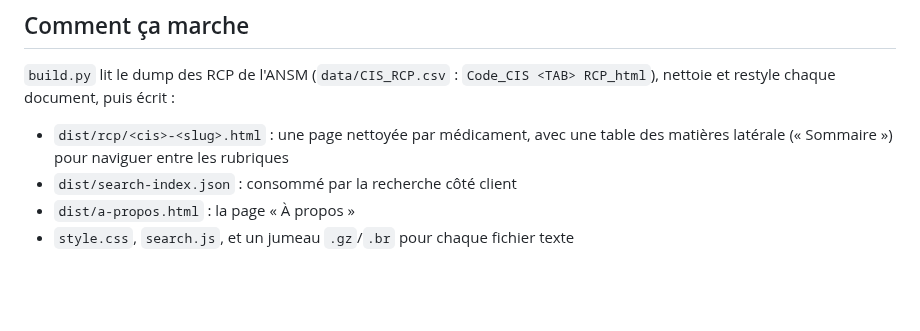
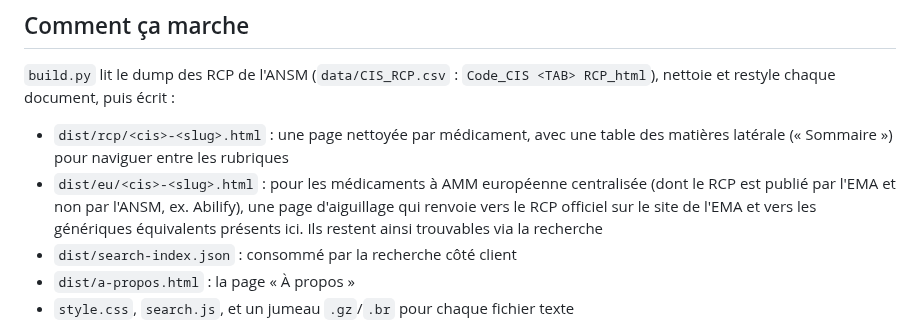
Before and after one commit to thiswillbeyourgithub/justelesRCP, a Markdown page: README.md, the part around the change. GitHub-like rendering; blank space fills up the shorter version.

```diff
--- a/README.md
+++ b/README.md
@@ -43,6 +43,11 @@ ANSM / BDPM. Conçu comme une alternative légère aux sites de médicaments len
 
 - `dist/rcp/<cis>-<slug>.html` : une page nettoyée par médicament, avec une table
   des matières latérale (« Sommaire ») pour naviguer entre les rubriques
+- `dist/eu/<cis>-<slug>.html` : pour les médicaments à AMM européenne centralisée
+  (dont le RCP est publié par l'EMA et non par l'ANSM, ex. Abilify), une page
+  d'aiguillage qui renvoie vers le RCP officiel sur le site de l'EMA et vers les
+  génériques équivalents présents ici. Ils restent ainsi trouvables via la
+  recherche
 - `dist/search-index.json` : consommé par la recherche côté client
 - `dist/a-propos.html` : la page « À propos »
 - `style.css`, `search.js`, et un jumeau `.gz`/`.br` pour chaque fichier texte
```
Also changed, not shown: CLAUDE.md (+42 -2 lines), README.en.md (+4 -0 lines).
